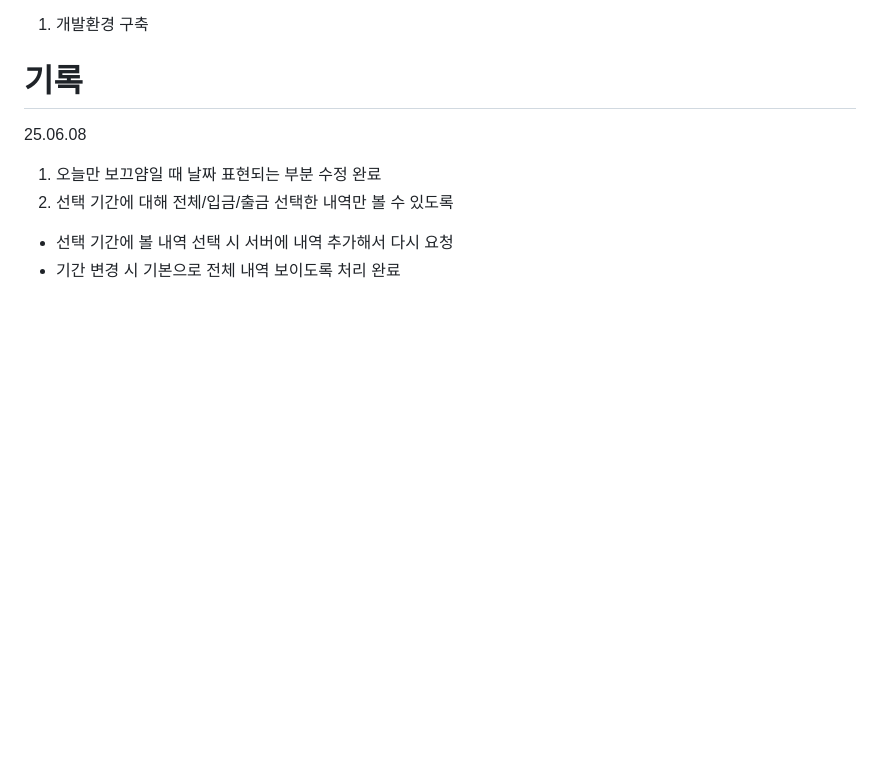
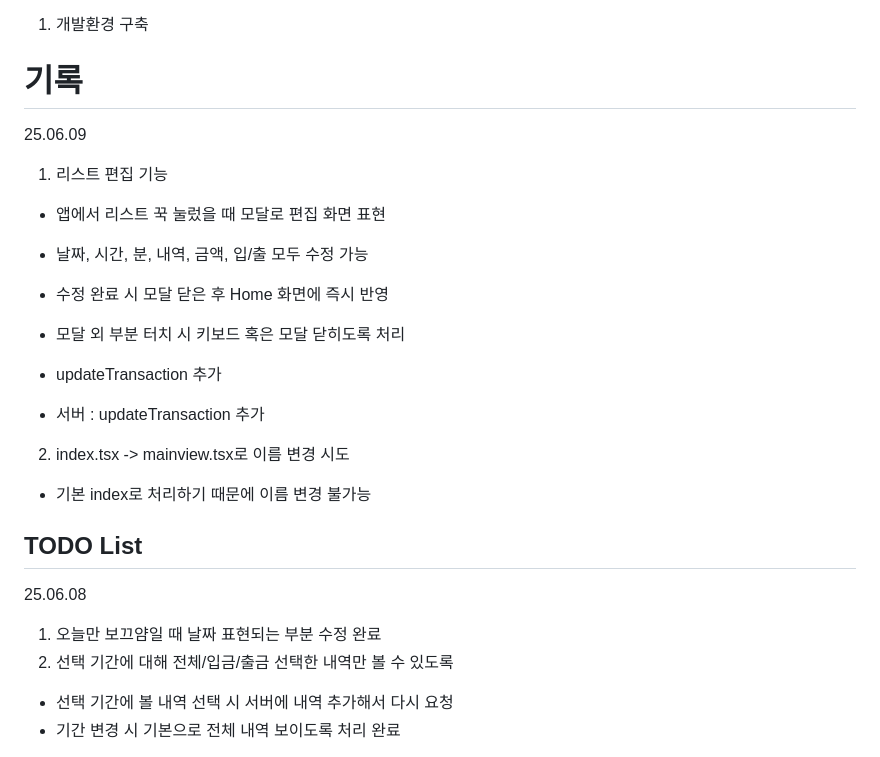
Before and after one commit to JunPark123/Gageabu, a Markdown page: README.md, the part around the change. GitHub-like rendering; blank space fills up the shorter version.

```diff
--- a/README.md
+++ b/README.md
@@ -23,6 +23,22 @@
 
 
 # 기록
+25.06.09
+1. 리스트 편집 기능
+  - 앱에서 리스트 꾹 눌렀을 때 모달로 편집 화면 표현
+  - 날짜, 시간, 분, 내역, 금액, 입/출 모두 수정 가능
+  - 수정 완료 시 모달 닫은 후 Home 화면에 즉시 반영
+  - 모달 외 부분 터치 시 키보드 혹은 모달 닫히도록 처리
+  - updateTransaction 추가
+
+  - 서버 : updateTransaction 추가
+2. index.tsx -> mainview.tsx로 이름 변경 시도
+  - 기본 index로 처리하기 때문에 이름 변경 불가능
+
+TODO List
+-
+
+
 25.06.08
 1. 오늘만 보끄얌일 때 날짜 표현되는 부분 수정 완료
 2. 선택 기간에 대해 전체/입금/출금 선택한 내역만 볼 수 있도록
```
